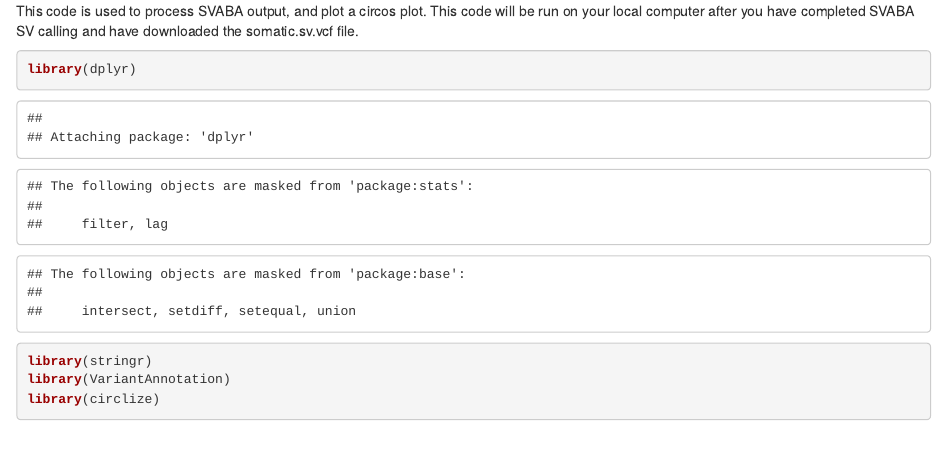
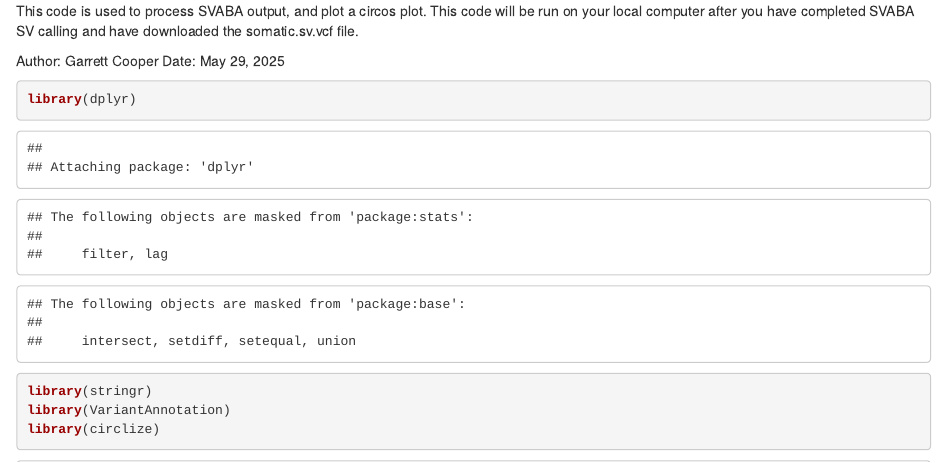
Before and after one commit to garrettc00per/youtube_tutorials, an R Markdown document (SV_Calling_with_SVABA/circos_plot.Rmd): the page in a window 1100 px wide, from its top. Rendered offline with R 4.5, knitr and Pandoc, with nearby package versions; some code elsewhere in the file could not run offline.

Commit message:
Update circos_plot.Rmd

````diff
--- a/SV_Calling_with_SVABA/circos_plot.Rmd
+++ b/SV_Calling_with_SVABA/circos_plot.Rmd
@@ -2,7 +2,8 @@
 
 This code is used to process SVABA output, and plot a circos plot. This code will be run on your local computer after you have completed SVABA SV calling and have downloaded the somatic.sv.vcf file.
 
-
+Author: Garrett Cooper
+Date: May 29, 2025
 
 
 ```{r}
````
